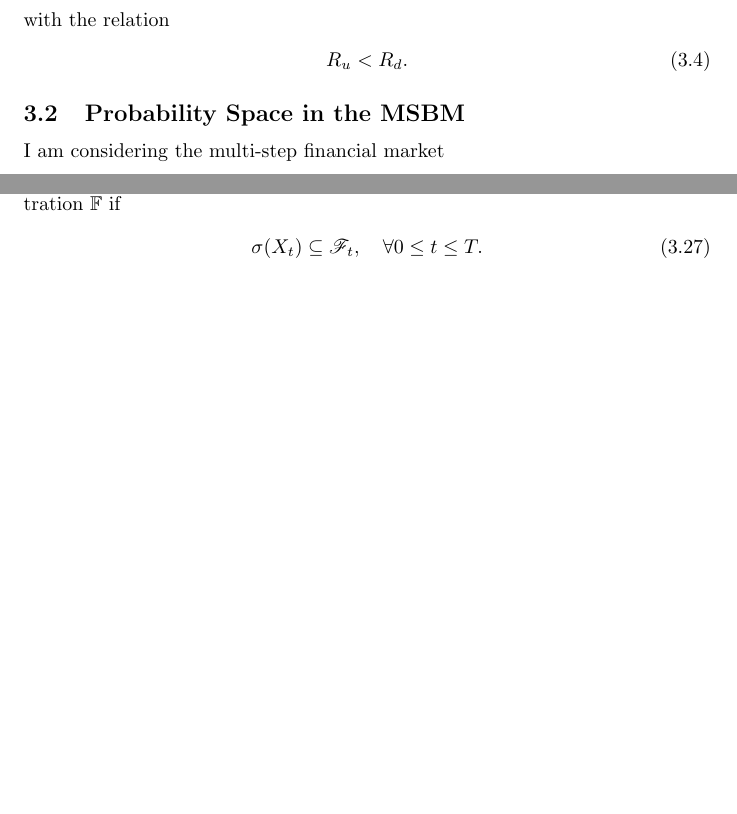
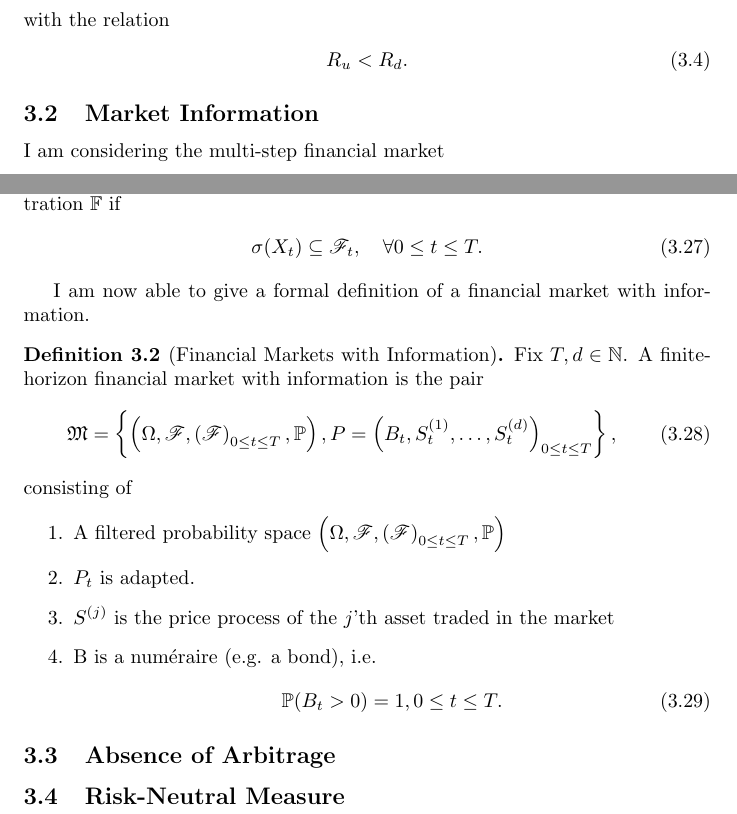
Before and after one commit to Rosenkrands/financial-engineering-exam, a LaTeX document (main.tex): two parts of pages 13 and 16 of 19, joined at a grey line, cut so that both start at the same text, the shorter picture padded with empty space. Compiled offline with pdfLaTeX.

Commit message:
progress on topic 3

```diff
--- a/main.tex
+++ b/main.tex
@@ -585,7 +585,7 @@ with the relation
     R_u < R_d.
 \end{align}
 
-\subsection{Probability Space in the MSBM}
+\subsection{Market Information}
 I am considering the multi-step financial market
 \begin{align}
     \mathfrak{M} = \left\{
@@ -743,6 +743,57 @@ A formal defintion is now given.
         \sigma(X_t) \subseteq \mathscr{F}_t, \quad \forall 0 \leq t \leq T.
     \end{align}
 \end{definition}
+
+I am now able to give a formal definition of a financial market with information.
+\begin{definition}[Financial Markets with Information]
+    Fix $T, d \in \mathbb{N}$.
+    A finite-horizon financial market with information is the pair
+    \begin{align}
+        \mathfrak{M} =
+        \left\{
+            \left(
+                \Omega,
+                \mathscr{F},
+                \left(
+                    \mathscr{F}
+                \right)_{0 \leq t \leq T},
+                \mathbb{P}
+            \right),
+            P =
+            \left(
+                B_t,
+                S_t^{(1)},
+                \ldots,
+                S_t^{(d)}
+            \right)_{0 \leq t \leq T}
+        \right\},
+    \end{align}
+    consisting of
+    \begin{enumerate}
+        \item A filtered probability space
+        $\left(
+            \Omega,
+            \mathscr{F},
+            \left(
+                \mathscr{F}
+            \right)_{0 \leq t \leq T},
+            \mathbb{P}
+        \right)$
+        \item $P_t$ is adapted.
+        \item $S^{(j)}$ is the price process of the $j$'th asset traded in the market
+        \item B is a numéraire (e.g. a bond), i.e.
+        \begin{align}
+            \mathbb{P}(B_t > 0) = 1, 0 \leq t \leq T.
+        \end{align}
+    \end{enumerate}
+\end{definition}
+
+\subsection{Absence of Arbitrage}
+
+
+\subsection{Risk-Neutral Measure}
+
+
 \newpage
 
 \section{The First Fundamental Theorem of Asset Pricing}
```
Also changed, not shown: main.pdf.
